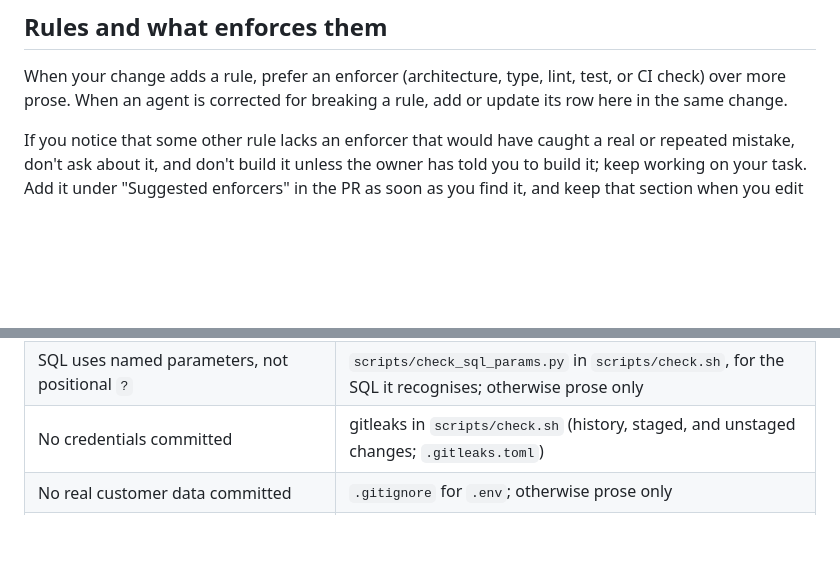
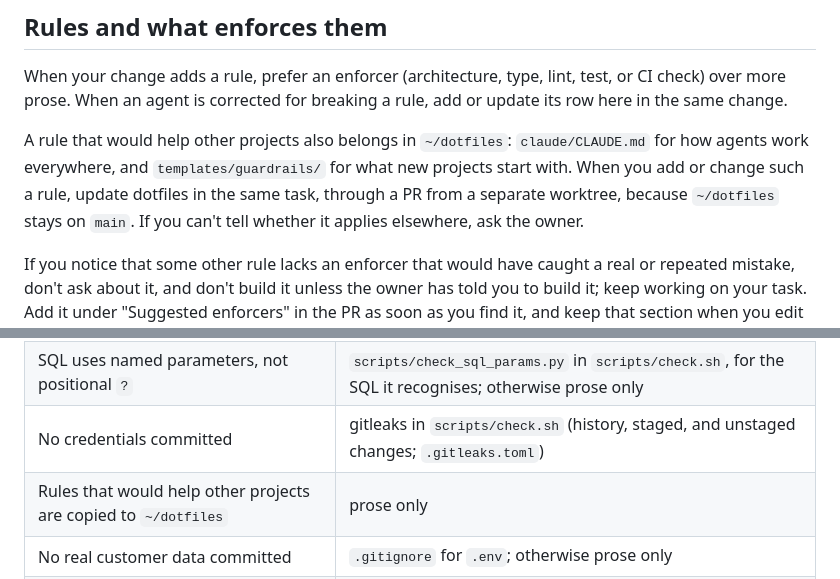
Before and after one commit to woolnerd/media-qc-agent, a Markdown page: AGENTS.md, 2 parts joined by grey strips. Rendered like a GitHub page; blank space fills up the shorter version.

Commit message:
docs(agents): keep shared rules in sync with dotfiles
Co-Authored-By: Claude <noreply@anthropic.com>

```diff
--- a/AGENTS.md
+++ b/AGENTS.md
@@ -156,6 +156,13 @@ When your change adds a rule, prefer an enforcer (architecture, type, lint,
 test, or CI check) over more prose. When an agent is corrected for breaking a
 rule, add or update its row here in the same change.
 
+A rule that would help other projects also belongs in `~/dotfiles`:
+`claude/CLAUDE.md` for how agents work everywhere, and `templates/guardrails/`
+for what new projects start with. When you add or change such a rule, update
+dotfiles in the same task, through a PR from a separate worktree, because
+`~/dotfiles` stays on `main`. If you can't tell whether it applies elsewhere,
+ask the owner.
+
 If you notice that some other rule lacks an enforcer that would have caught a
 real or repeated mistake, don't ask about it, and don't build it unless the
 owner has told you to build it; keep working on your task. Add it under
@@ -180,6 +187,7 @@ review, as expected.
 | gitleaks in CI and Quint come from pinned, hash-checked sources (Python check tools are pinned without hashes) | SHA-256 check for gitleaks in `.github/workflows/ci.yml`; `npm ci --ignore-scripts` against `tools/quint/package-lock.json` and the backend guard in `scripts/check.sh` |
 | SQL uses named parameters, not positional `?` | `scripts/check_sql_params.py` in `scripts/check.sh`, for the SQL it recognises; otherwise prose only |
 | No credentials committed | gitleaks in `scripts/check.sh` (history, staged, and unstaged changes; `.gitleaks.toml`) |
+| Rules that would help other projects are copied to `~/dotfiles` | prose only |
 | No real customer data committed | `.gitignore` for `.env`; otherwise prose only |
 | PRs target `main`, not another feature branch | prose only |
 | An accepted ADR's choice, rejected alternatives, and system guarantees are superseded, not rewritten; outdated descriptions of how it is implemented or checked may be corrected in place with an `Amended in #<PR>` note in its Status | adversarial review of the amending PR, asked for in `.github/prompts/adversarial-review.md`; otherwise prose only |
```
